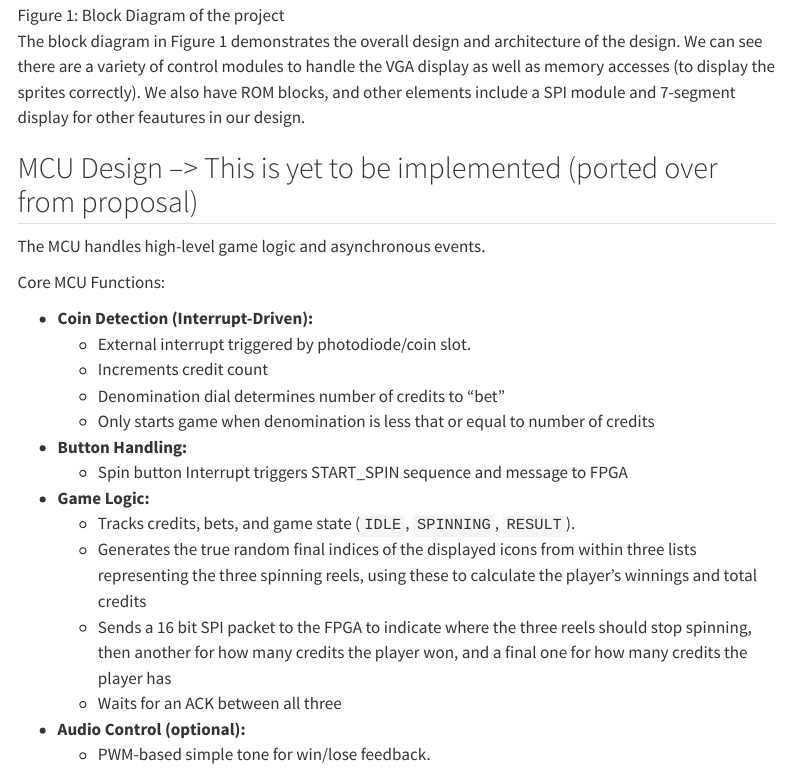
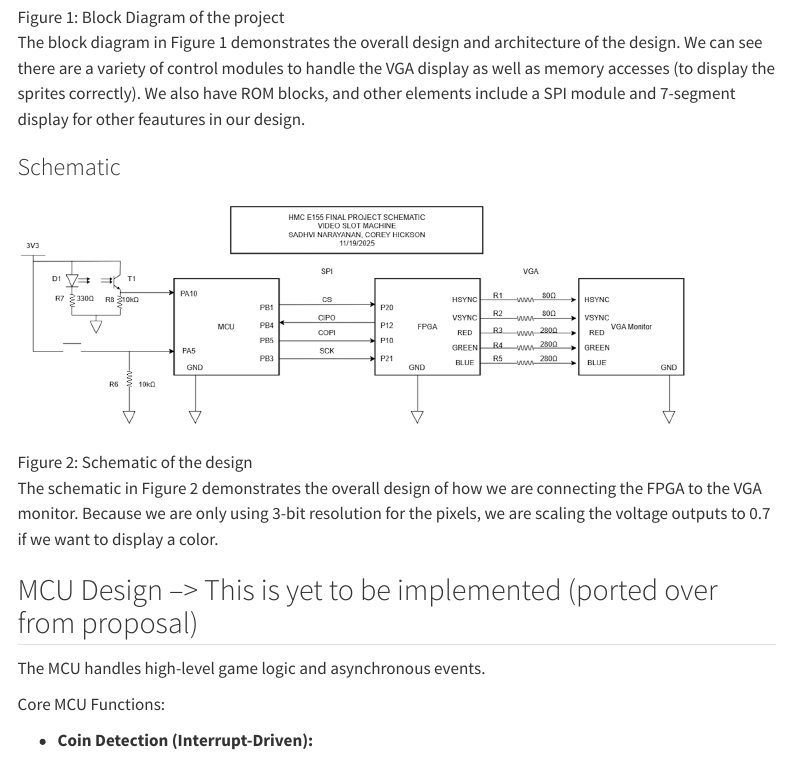
Before and after one commit to SadhviNarayanan/hmc-e155-portfolio, a Quarto document (project/midpoint_checkoff/midpoint_checkoff.qmd): the page in a window 1100 px wide, from 1400 px down before the commit and from 1430 px down after it, so that both start at the same text. Rendered offline with R 4.5, knitr and Pandoc in place of Quarto, with nearby package versions; menus at the side of the page are left out.

Commit message:
midpoint checkoff

```diff
--- a/project/midpoint_checkoff/midpoint_checkoff.qmd
+++ b/project/midpoint_checkoff/midpoint_checkoff.qmd
@@ -13,9 +13,14 @@ In terms of the design for this project so far we thought about how we wanted to
 In terms of testing, we had a a test bench that we used in simulation to verify that we were calculating our addresses correctly, and then we were pulling out the correct colors. However, although our testbench shows us that we are doing the right things, the hardware doesn't seem ot agree due to timing issues that the simulation is not able to catch or show us. We are realy just debugging in hardware, and for the vga we using the o-scope in order to map our signals and make sure we gor the frequency we wanted.
 
 ### Block Diagram
-![Figure 1: Block Diagram of the project](images/e155_proj_schematic.drawio.png)
+![Figure 1: Block Diagram of the project](images/block_diagram.png)
 
 The block diagram in Figure 1 demonstrates the overall design and architecture of the design. We can see there are a variety of control modules to handle the VGA display as well as memory accesses (to display the sprites correctly). We also have ROM blocks, and other elements include a SPI module and 7-segment display for other feautures in our design.
+
+### Schematic
+![Figure 2: Schematic of the design](images/Schematic.png)
+
+The schematic in Figure 2 demonstrates the overall design of how we are connecting the FPGA to the VGA monitor. Because we are only using 3-bit resolution for the pixels, we are scaling the voltage outputs to 0.7 if we want to display a color.
 
 
 ## MCU Design --> This is yet to be implemented (ported over from proposal)
```
Also changed, not shown: project/midpoint_checkoff/images/Schematic.png (added), project/midpoint_checkoff/images/block_diagram.png (added).
